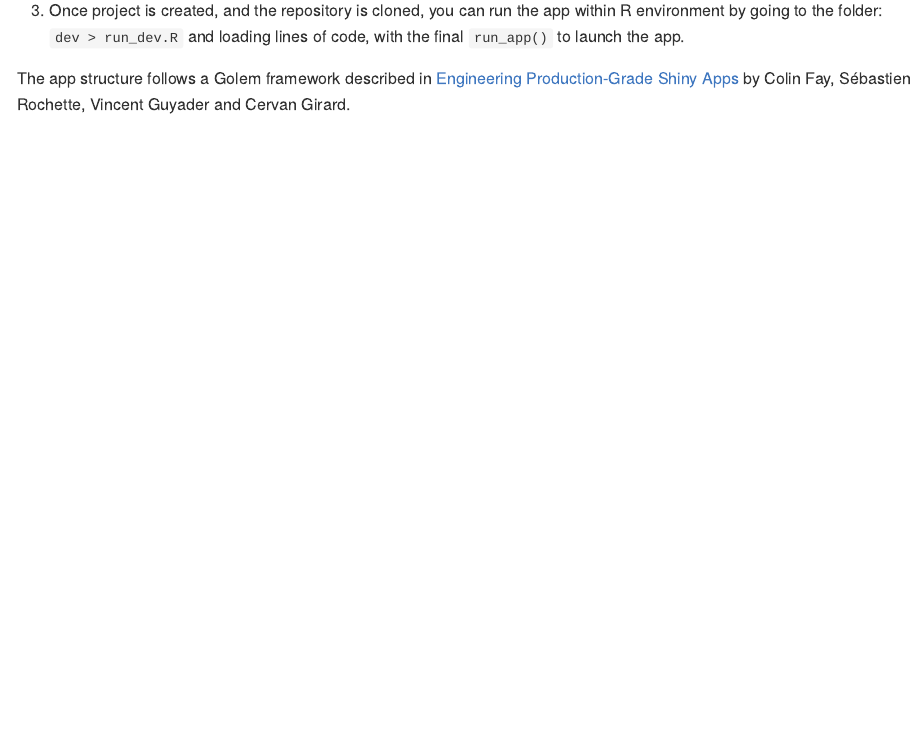
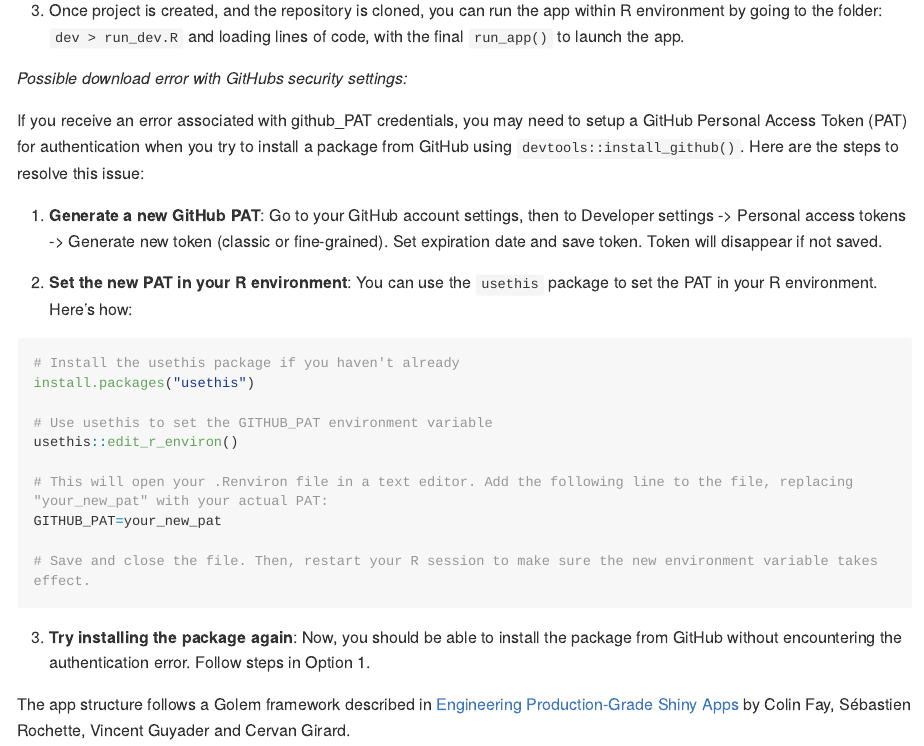
Before and after one commit to caitobrien/HydroSurvSizePred, an R Markdown document (README.Rmd): the page in a window 1100 px wide, from 1040 px down. The pictures show the output file README.md that the author committed with the source, drawn offline in the style of GitHub; long lines of code are wrapped; badge pictures from the web are left out.

````diff
--- a/README.Rmd
+++ b/README.Rmd
@@ -56,6 +56,30 @@
 
 3. Once project is created, and the repository is cloned, you can run the app within R environment by going to the folder: `dev > run_dev.R` and loading lines of code, with the final `run_app()` to launch the app.
 
+*Possible download error with GitHubs security settings:*
+
+If you receive an error associated with github_PAT credentials, you may need to setup a GitHub Personal Access Token (PAT) for authentication when you try to install a package from GitHub using `devtools::install_github()`. Here are the steps to resolve this issue:
+
+1. **Generate a new GitHub PAT**: Go to your GitHub account settings, then to Developer settings -> Personal access tokens -> Generate new token (classic or fine-grained). Set expiration date and save token. Token will disappear if not saved.
+
+2. **Set the new PAT in your R environment**: You can use the `usethis` package to set the PAT in your R environment. Here's how:
+
+```r
+# Install the usethis package if you haven't already
+install.packages("usethis")
+
+# Use usethis to set the GITHUB_PAT environment variable
+usethis::edit_r_environ()
+
+# This will open your .Renviron file in a text editor. Add the following line to the file, replacing "your_new_pat" with your actual PAT:
+GITHUB_PAT=your_new_pat
+
+# Save and close the file. Then, restart your R session to make sure the new environment variable takes effect.
+```
+
+3. **Try installing the package again**: Now, you should be able to install the package from GitHub without encountering the authentication error. Follow steps in Option 1.
+
+
 
 
 The app structure follows a Golem framework described in [Engineering Production-Grade Shiny Apps](https://engineering-shiny.org/setting-up-for-success.html) by Colin Fay, Sébastien Rochette, Vincent Guyader and Cervan Girard.
````
Also changed, not shown: R/app_ui.R (+1 -1 lines), R/mod_background_page.R (+1 -1 lines), README.md.
